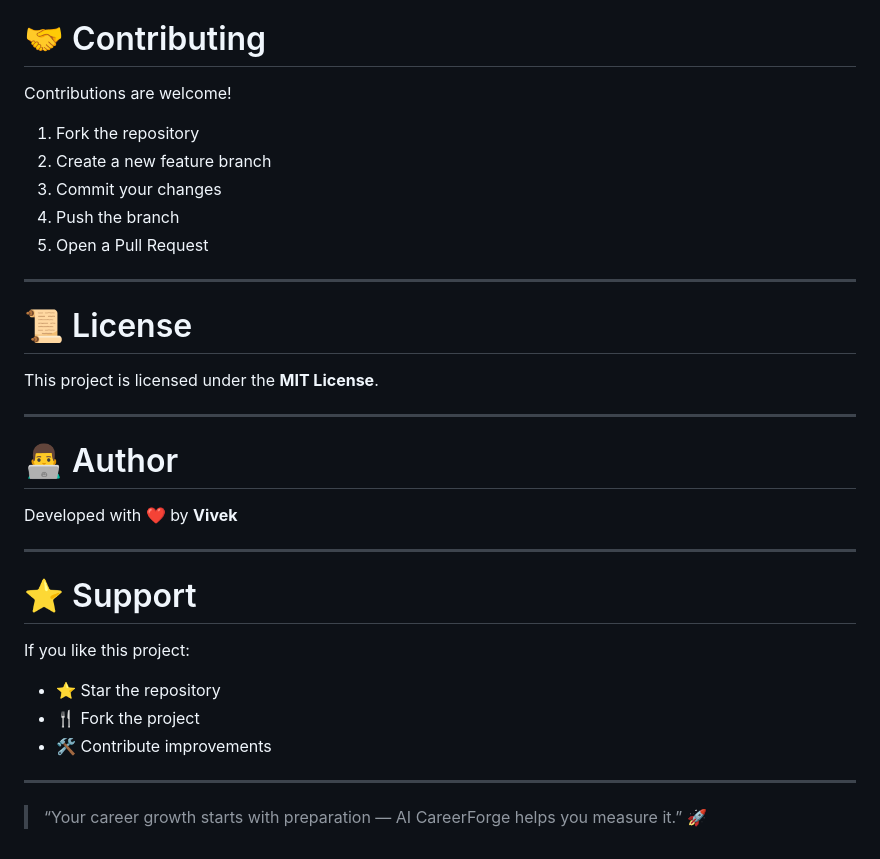
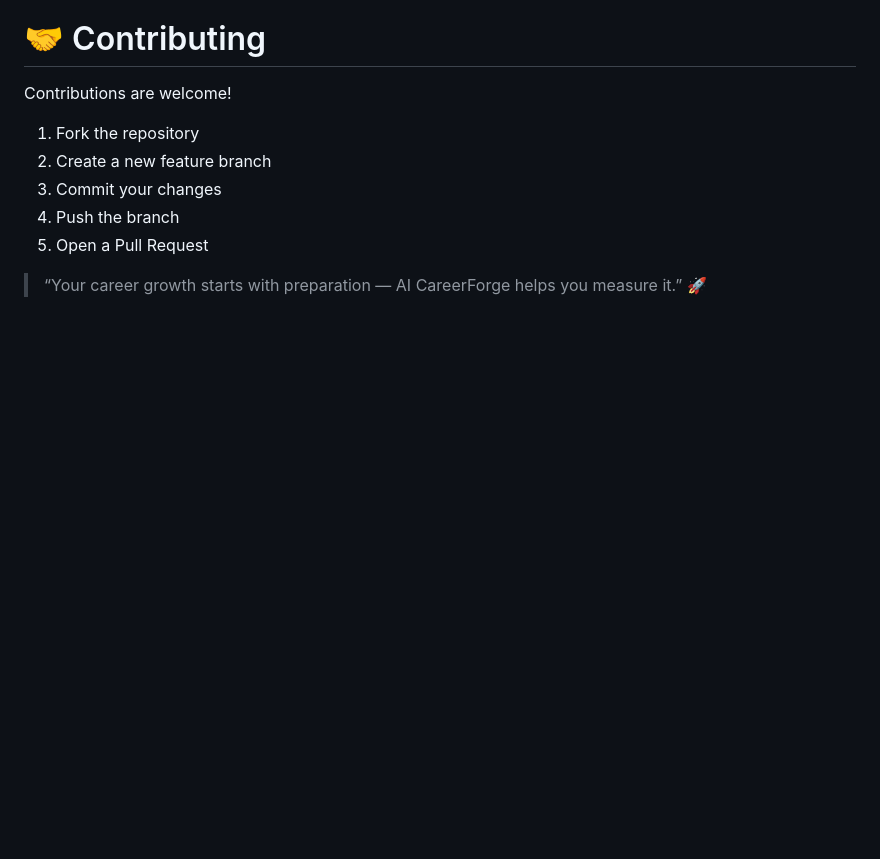
Before and after one commit to vivekg189/resume-checker, a Markdown page: README.md, the part around one of its changes. Drawn GitHub-style; blank space fills up the shorter version.

```diff
--- a/README.md
+++ b/README.md
@@ -235,28 +182,4 @@ Contributions are welcome!
 4. Push the branch
 5. Open a Pull Request
 
----
-
-# 📜 License
-
-This project is licensed under the **MIT License**.
-
----
-
-# 👨‍💻 Author
-
-Developed with ❤️ by **Vivek**
-
----
-
-# ⭐ Support
-
-If you like this project:
-
-- ⭐ Star the repository
-- 🍴 Fork the project
-- 🛠️ Contribute improvements
-
----
-
 > “Your career growth starts with preparation — AI CareerForge helps you measure it.” 🚀
```
Also changed, not shown: other parts of README.md (+4 -57 lines).
